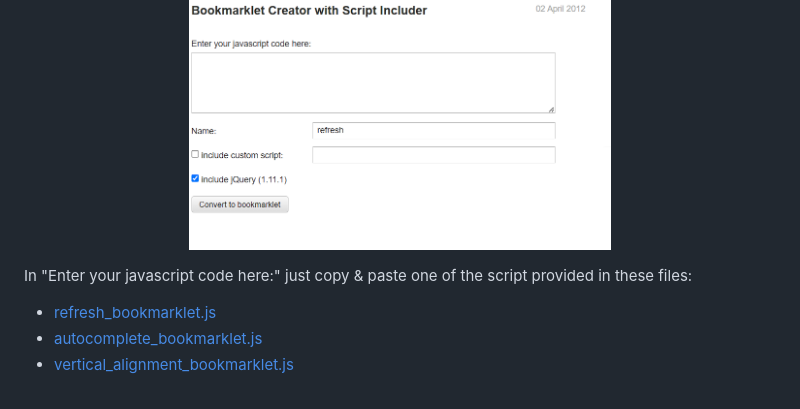
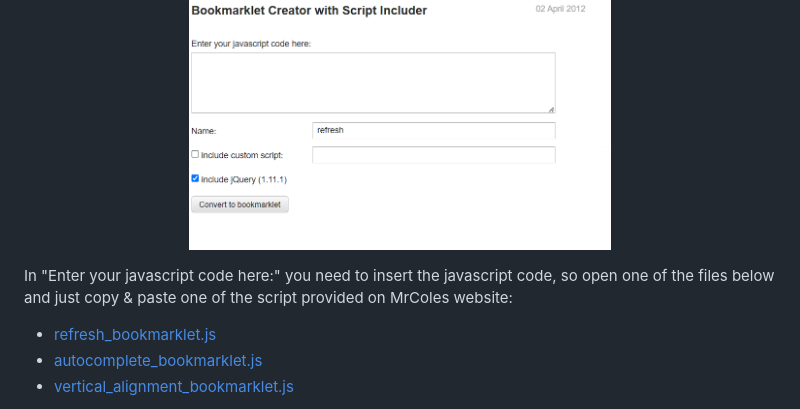
Before and after one commit to Sopralapanca/sopralapanca.github.io, a Markdown page: README.md, the part around the change. GitHub-like rendering.

```diff
--- a/README.md
+++ b/README.md
@@ -32,7 +32,7 @@ Then to create a bookmarklet go to this page [MrColes](https://mrcoles.com/bookm
 <img src="imgs/bookmarklet_screenshot.png" height="250" />
 </p>
 
-In "Enter your javascript code here:" just copy & paste one of the script provided in these files:
+In "Enter your javascript code here:" you need to insert the javascript code, so open one of the files below and just copy & paste one of the script provided on MrColes website:
 * [refresh_bookmarklet.js](https://github.com/Sopralapanca/sopralapanca.github.io/blob/master/refresh_bookmarklet.js)
 * [autocomplete_bookmarklet.js](https://github.com/Sopralapanca/sopralapanca.github.io/blob/master/autocomplete_bookmarklet.js)
 * [vertical_alignment_bookmarklet.js](https://github.com/Sopralapanca/sopralapanca.github.io/blob/master/vertical_alignment_bookmarklet.js)
```
